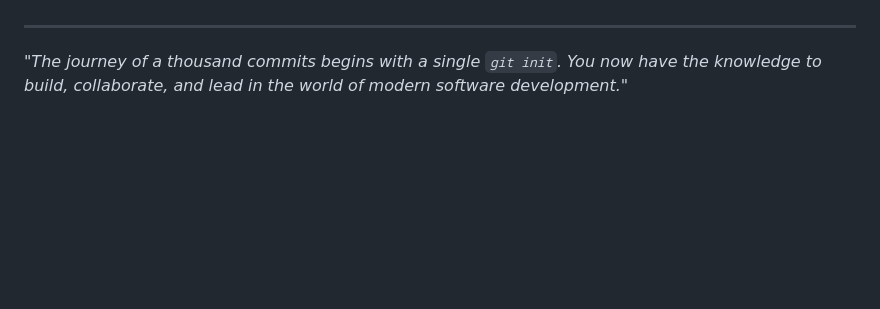
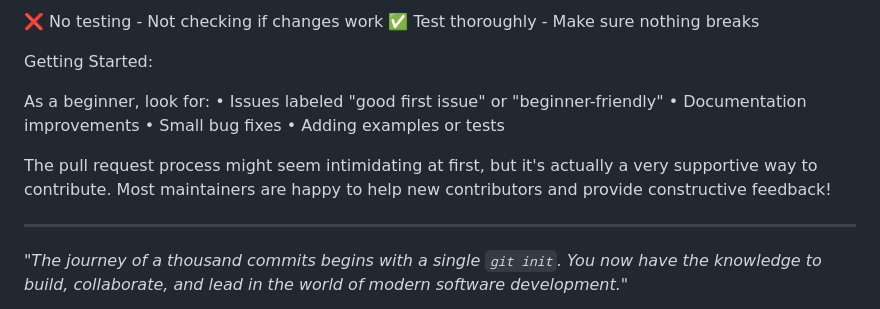
Before and after one commit to razinn70/learn-git, a Markdown page: readme.md, the part around the change printed below. GitHub-like rendering; blank space fills up the shorter version.

```diff
--- a/readme.md
+++ b/readme.md
@@ -1508,3 +1594,16 @@ This course evolves with the industry. Check for updates covering:
+❌ No testing - Not checking if changes work
+✅ Test thoroughly - Make sure nothing breaks
+
+Getting Started:
+
+As a beginner, look for:
+•  Issues labeled "good first issue" or "beginner-friendly"
+•  Documentation improvements
+•  Small bug fixes
+•  Adding examples or tests
+
+The pull request process might seem intimidating at first, but it's actually a very supportive way to contribute. Most maintainers are happy to help new contributors and provide constructive feedback!
+
 ---
 
 *"The journey of a thousand commits begins with a single `git init`. You now have the knowledge to build, collaborate, and lead in the world of modern software development."*
```
Also changed, not shown: other parts of readme.md (+86 -0 lines).
